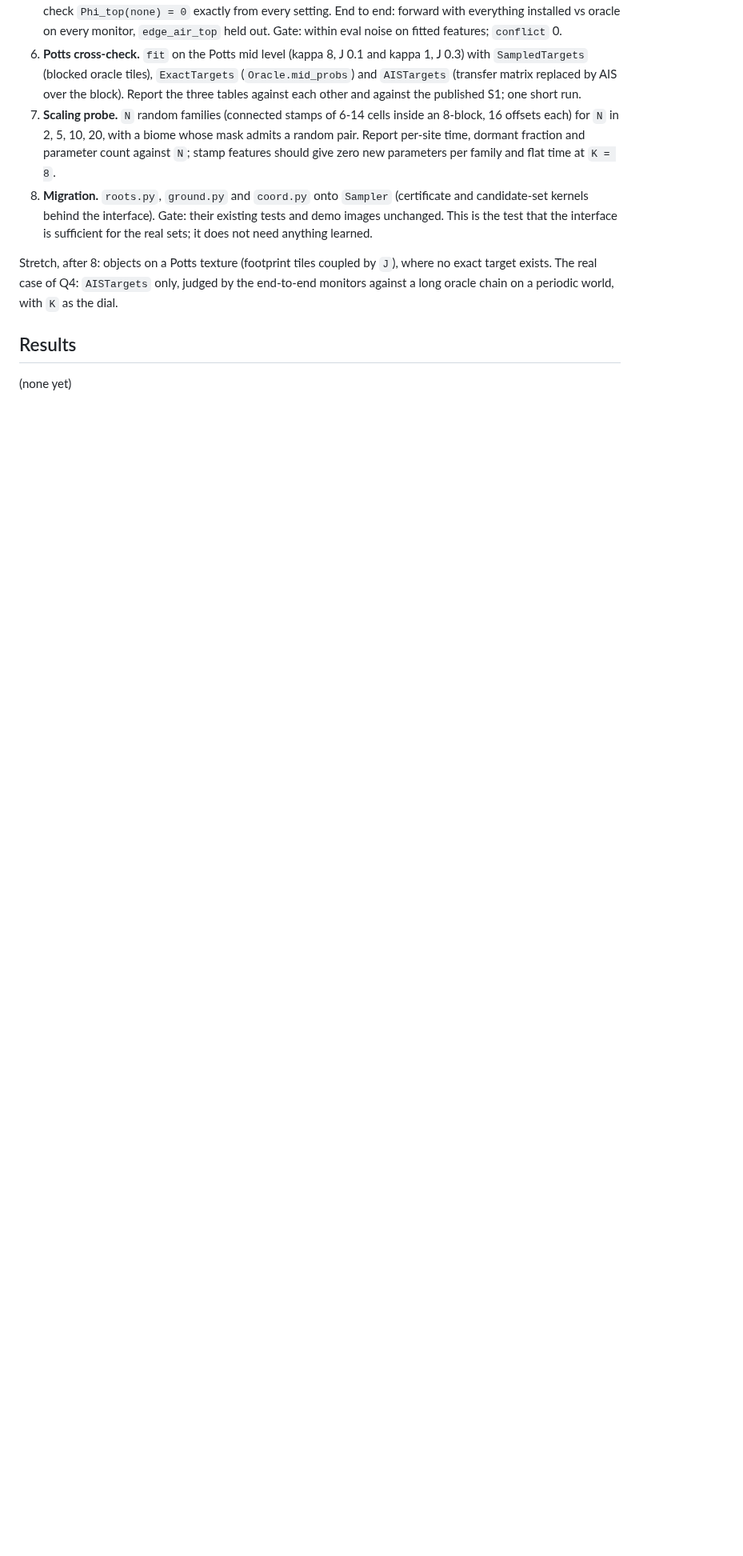
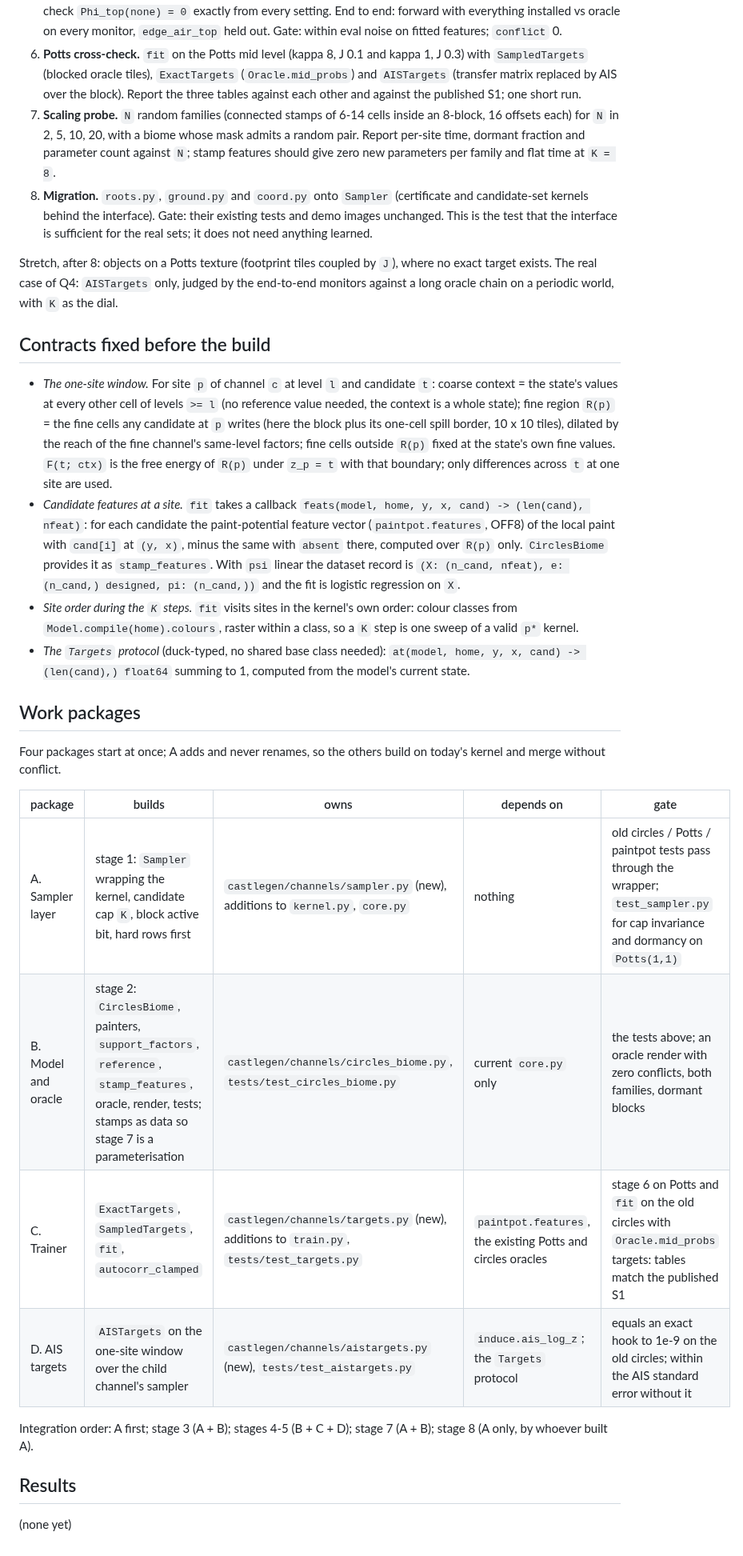
Before and after one commit to amdson/Hierwave, a Markdown page: notes/circles_biome_test.md, the part around the change. Shown at 80% size. Rendered like a GitHub page; blank space fills up the shorter version.

Commit message:
circles_biome_test: contracts fixed before the build (one-site window, candidate features, site order, Targets protocol) and the four work packages
Co-Authored-By: Claude Fable 5.1 <noreply@anthropic.com>

```diff
--- a/notes/circles_biome_test.md
+++ b/notes/circles_biome_test.md
@@ -314,6 +314,47 @@ Stretch, after 8: objects on a Potts texture (footprint tiles coupled by
 only, judged by the end-to-end monitors against a long oracle chain on a
 periodic world, with `K` as the dial.
 
+## Contracts fixed before the build
+
+- *The one-site window.*  For site `p` of channel `c` at level `l` and
+  candidate `t`: coarse context = the state's values at every other cell
+  of levels `>= l` (no reference value needed, the context is a whole
+  state); fine region `R(p)` = the fine cells any candidate at `p` writes
+  (here the block plus its one-cell spill border, 10 x 10 tiles),
+  dilated by the reach of the fine channel's same-level factors; fine
+  cells outside `R(p)` fixed at the state's own fine values.  `F(t; ctx)`
+  is the free energy of `R(p)` under `z_p = t` with that boundary; only
+  differences across `t` at one site are used.
+- *Candidate features at a site.*  `fit` takes a callback
+  `feats(model, home, y, x, cand) -> (len(cand), nfeat)`: for each
+  candidate the paint-potential feature vector (`paintpot.features`,
+  OFF8) of the local paint with `cand[i]` at `(y, x)`, minus the same
+  with `absent` there, computed over `R(p)` only.  `CirclesBiome`
+  provides it as `stamp_features`.  With `psi` linear the dataset record
+  is `(X: (n_cand, nfeat), e: (n_cand,) designed, pi: (n_cand,))` and the
+  fit is logistic regression on `X`.
+- *Site order during the `K` steps.*  `fit` visits sites in the kernel's
+  own order: colour classes from `Model.compile(home).colours`, raster
+  within a class, so a `K` step is one sweep of a valid `p*` kernel.
+- *The `Targets` protocol* (duck-typed, no shared base class needed):
+  `at(model, home, y, x, cand) -> (len(cand),) float64` summing to 1,
+  computed from the model's current state.
+
+## Work packages
+
+Four packages start at once; A adds and never renames, so the others
+build on today's kernel and merge without conflict.
+
+| package | builds | owns | depends on | gate |
+|---|---|---|---|---|
+| A. Sampler layer | stage 1: `Sampler` wrapping the kernel, candidate cap `K`, block active bit, hard rows first | `castlegen/channels/sampler.py` (new), additions to `kernel.py`, `core.py` | nothing | old circles / Potts / paintpot tests pass through the wrapper; `test_sampler.py` for cap invariance and dormancy on `Potts(1,1)` |
+| B. Model and oracle | stage 2: `CirclesBiome`, painters, `support_factors`, `reference`, `stamp_features`, oracle, render, tests; stamps as data so stage 7 is a parameterisation | `castlegen/channels/circles_biome.py`, `tests/test_circles_biome.py` | current `core.py` only | the tests above; an oracle render with zero conflicts, both families, dormant blocks |
+| C. Trainer | `ExactTargets`, `SampledTargets`, `fit`, `autocorr_clamped` | `castlegen/channels/targets.py` (new), additions to `train.py`, `tests/test_targets.py` | `paintpot.features`, the existing Potts and circles oracles | stage 6 on Potts and `fit` on the old circles with `Oracle.mid_probs` targets: tables match the published S1 |
+| D. AIS targets | `AISTargets` on the one-site window over the child channel's sampler | `castlegen/channels/aistargets.py` (new), `tests/test_aistargets.py` | `induce.ais_log_z`; the `Targets` protocol | equals an exact hook to 1e-9 on the old circles; within the AIS standard error without it |
+
+Integration order: A first; stage 3 (A + B); stages 4-5 (B + C + D);
+stage 7 (A + B); stage 8 (A only, by whoever built A).
+
 ## Results
 
 (none yet)
```
